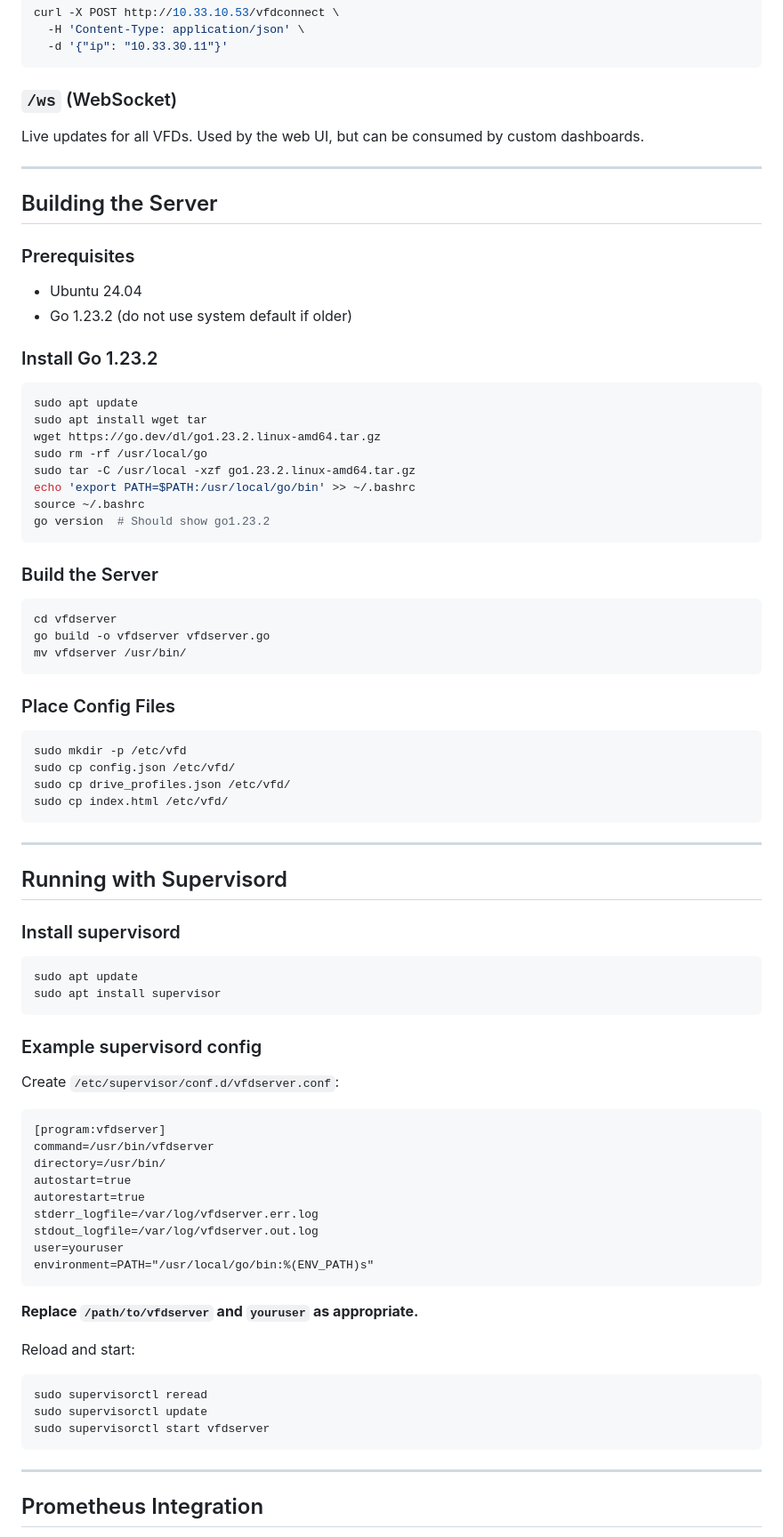
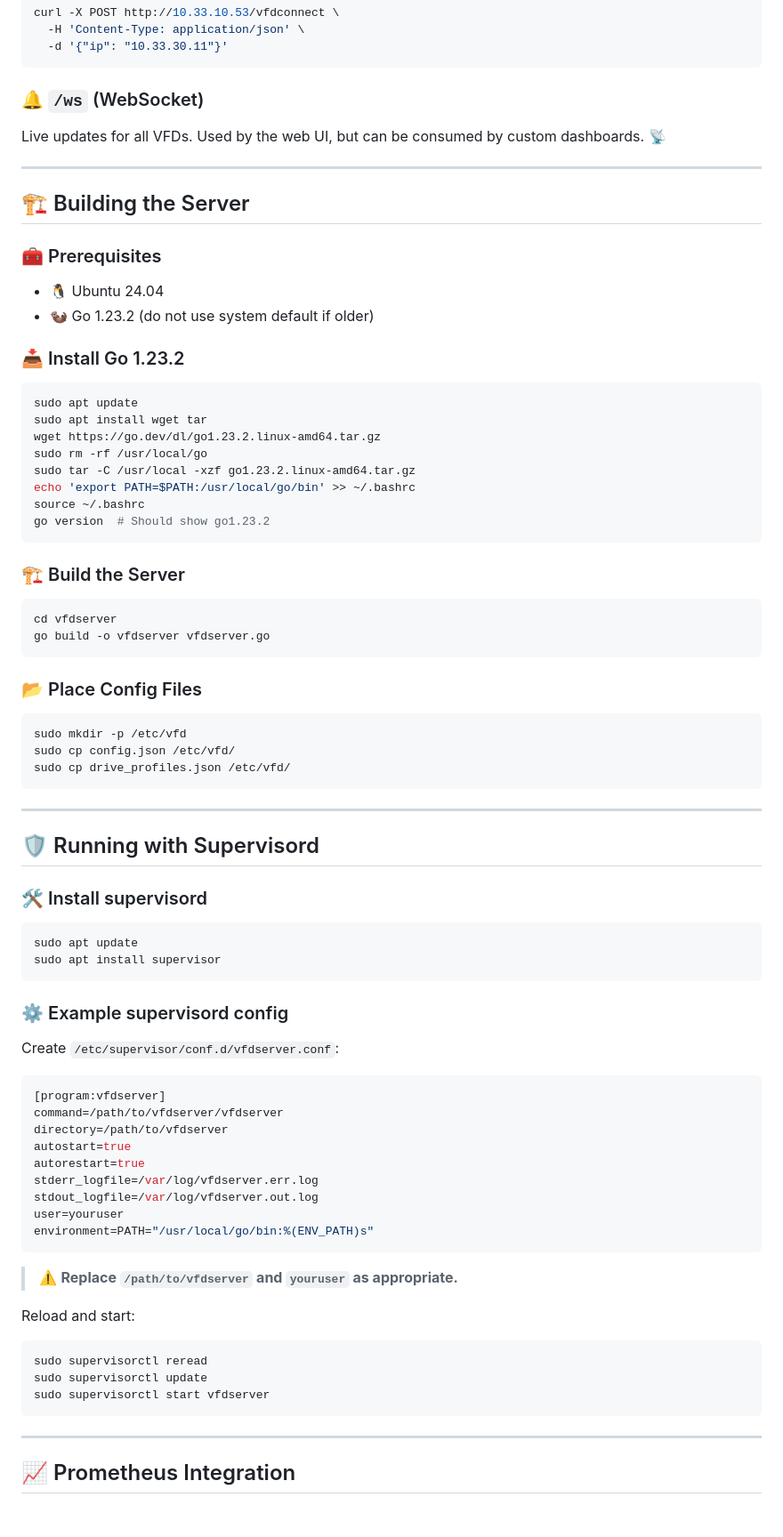
Before and after one commit to bitlewis/vfdserver, a Markdown page: README.md, the part around one of its changes. Shown at 89% size. Drawn GitHub-style; blank space fills up the shorter version.

````diff
--- a/README.md
+++ b/README.md
@@ -245,20 +229,20 @@ curl -X POST http://10.33.10.53/vfdconnect \
   -d '{"ip": "10.33.30.11"}'
 ```
 
-### `/ws` (WebSocket)
+### 🔔 `/ws` (WebSocket)
 
-Live updates for all VFDs. Used by the web UI, but can be consumed by custom dashboards.
+Live updates for all VFDs. Used by the web UI, but can be consumed by custom dashboards. 📡
 
 ---
 
-## Building the Server
+## 🏗️ Building the Server
 
-### Prerequisites
+### 🧰 Prerequisites
 
-- Ubuntu 24.04
-- Go 1.23.2 (do not use system default if older)
+- 🐧 Ubuntu 24.04
+- 🦦 Go 1.23.2 (do not use system default if older)
 
-### Install Go 1.23.2
+### 📥 Install Go 1.23.2
 
 ```bash
 sudo apt update
@@ -271,42 +255,40 @@ source ~/.bashrc
 go version  # Should show go1.23.2
 ```
 
-### Build the Server
+### 🏗️ Build the Server
 
 ```bash
 cd vfdserver
 go build -o vfdserver vfdserver.go
-mv vfdserver /usr/bin/
 ```
 
-### Place Config Files
+### 📂 Place Config Files
 
 ```bash
 sudo mkdir -p /etc/vfd
 sudo cp config.json /etc/vfd/
 sudo cp drive_profiles.json /etc/vfd/
-sudo cp index.html /etc/vfd/
 ```
 
 ---
 
-## Running with Supervisord
+## 🛡️ Running with Supervisord
 
-### Install supervisord
+### 🛠️ Install supervisord
 
 ```bash
 sudo apt update
 sudo apt install supervisor
 ```
 
-### Example supervisord config
+### ⚙️ Example supervisord config
 
 Create `/etc/supervisor/conf.d/vfdserver.conf`:
 
-```
+```ini
 [program:vfdserver]
-command=/usr/bin/vfdserver
-directory=/usr/bin/
+command=/path/to/vfdserver/vfdserver
+directory=/path/to/vfdserver
 autostart=true
 autorestart=true
 stderr_logfile=/var/log/vfdserver.err.log
@@ -315,7 +297,7 @@ user=youruser
 environment=PATH="/usr/local/go/bin:%(ENV_PATH)s"
 ```
 
-**Replace `/path/to/vfdserver` and `youruser` as appropriate.**
+> ⚠️ **Replace `/path/to/vfdserver` and `youruser` as appropriate.**
 
 Reload and start:
 
@@ -327,5 +309,5 @@ sudo supervisorctl start vfdserver
 
 ---
 
-## Prometheus Integration
+## 📈 Prometheus Integration
 
````
Also changed, not shown: other parts of README.md (+108 -121 lines).
